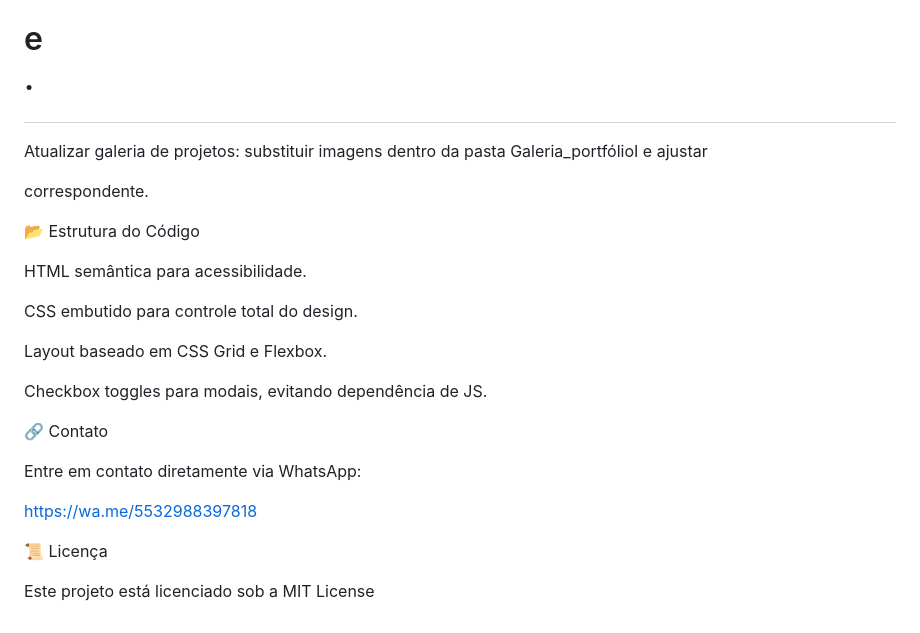
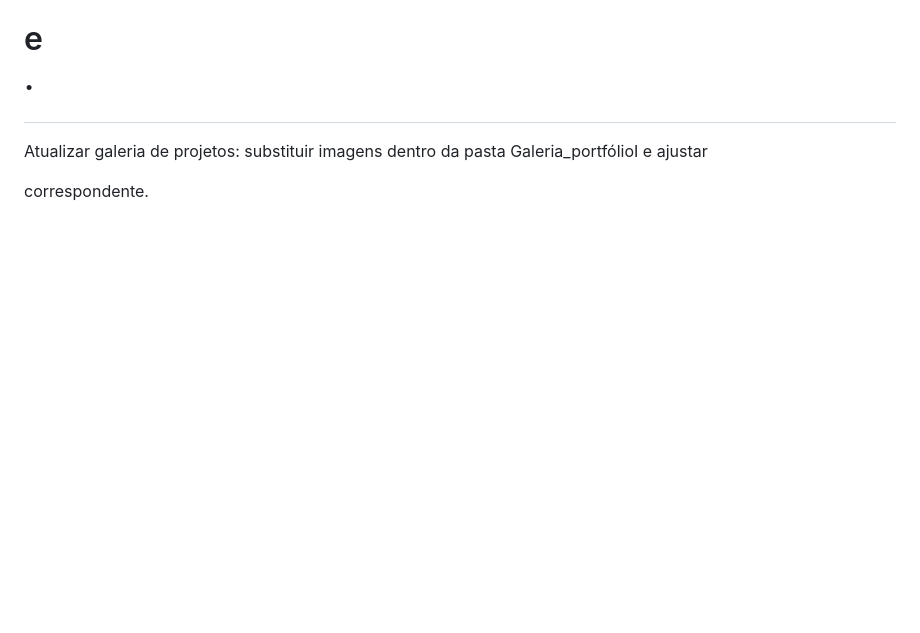
Before and after one commit to ThalitaFelima/DesafioRel-mpago, a Markdown page: README.md, the part around the change. Rendered like a GitHub page; blank space fills up the shorter version.

Commit message:
Remove outdated sections from README

```diff
--- a/README.md
+++ b/README.md
@@ -100,23 +100,3 @@ Alterar cores e gradientes: editar background e linear-gradient nas classes .car
 Alterar títulos e textos: editar conteúdo dentro de <h1> e <p>.
 
 Atualizar galeria de projetos: substituir imagens dentro da pasta Galeria_portfólioI e ajustar <div class="slides"> correspondente.
-
-📂 Estrutura do Código
-
-HTML semântica para acessibilidade.
-
-CSS embutido para controle total do design.
-
-Layout baseado em CSS Grid e Flexbox.
-
-Checkbox toggles para modais, evitando dependência de JS.
-
-🔗 Contato
-
-Entre em contato diretamente via WhatsApp:
-
-https://wa.me/5532988397818
-
-📜 Licença
-
-Este projeto está licenciado sob a MIT License
```
